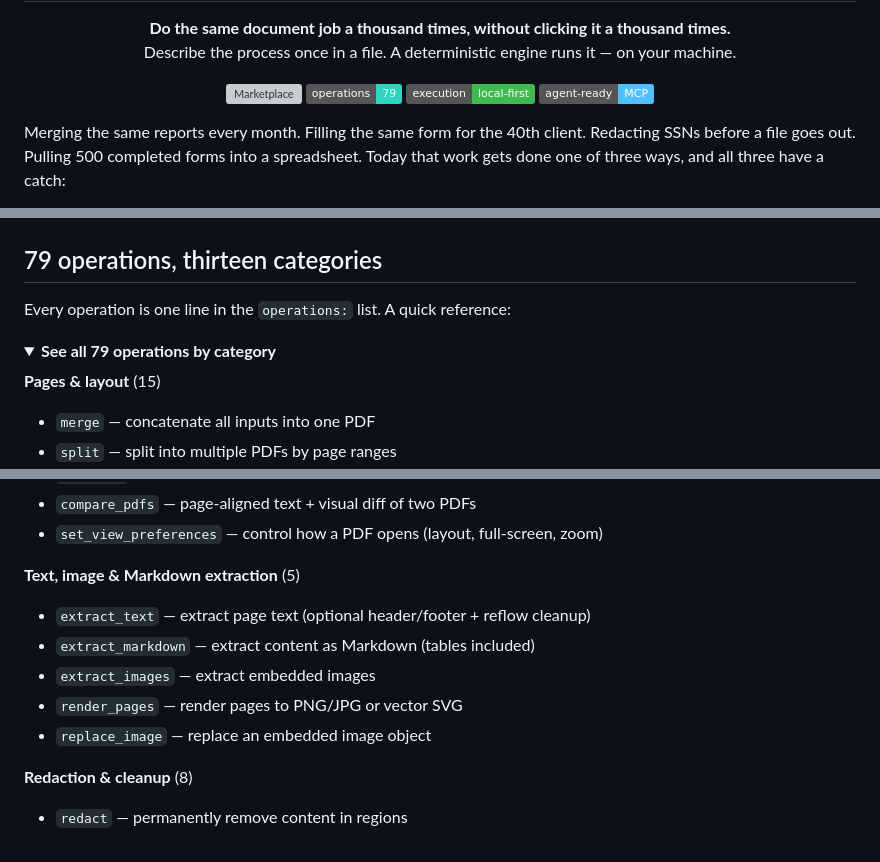
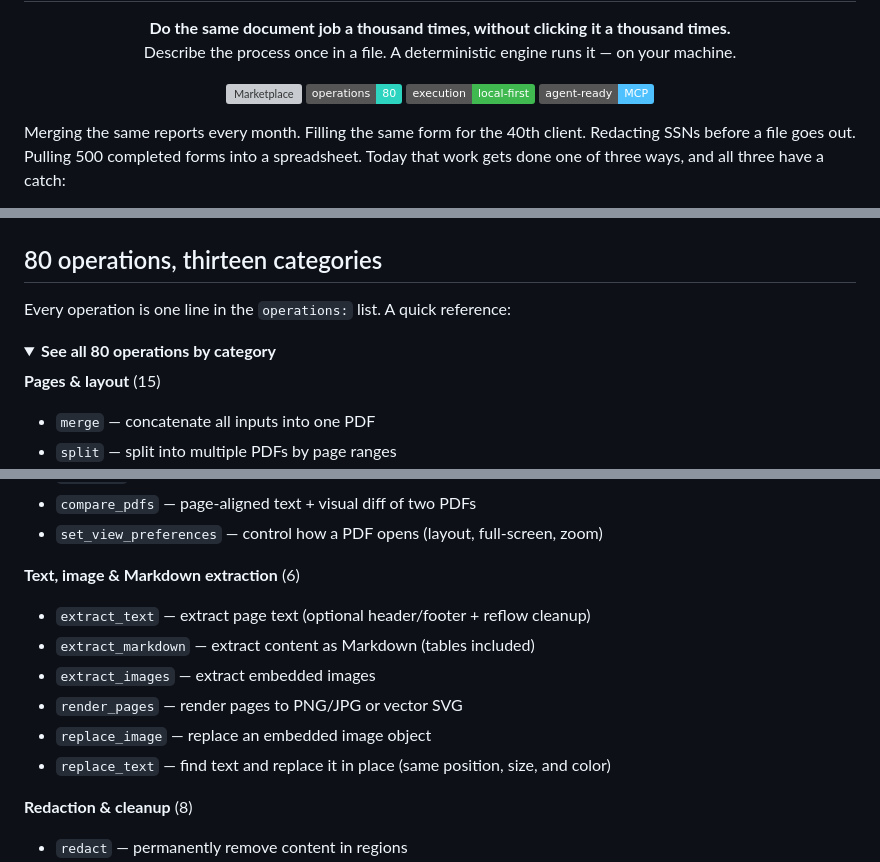
Before and after one commit to LynxDI/pdf-studio, a Markdown page: README.md, 3 parts joined by grey strips. Rendered like a GitHub page; folded sections open; badges without logos; grey boxes are pictures that could not be loaded.

Commit message:
docs: sync to 0.17.5 — replace_text lands as the 80th operation

```diff
--- a/README.md
+++ b/README.md
@@ -11,7 +11,7 @@
 
 <p align="center">
   <a href="https://marketplace.visualstudio.com/items?itemName=LynxDI.lynxdi-pdf-studio"><img src="https://vsmarketplacebadges.dev/version-short/LynxDI.lynxdi-pdf-studio.svg?color=2dd4bf&label=Marketplace&logo=visualstudiocode" alt="Marketplace"></a>
-  <img src="https://img.shields.io/badge/operations-79-2dd4bf" alt="79 operations">
+  <img src="https://img.shields.io/badge/operations-80-2dd4bf" alt="80 operations">
   <img src="https://img.shields.io/badge/execution-local--first-3fb950" alt="Local-first execution">
   <img src="https://img.shields.io/badge/agent--ready-MCP-4fc1ff" alt="MCP">
 </p>
@@ -152,12 +152,12 @@ backend shows green when ready, amber with a one-click install hint when not.
   <img src="https://raw.githubusercontent.com/LynxDI/pdf-studio/main/media/guided-add.png" alt="Guided Add Operation with native dropdowns" width="560" />
 </p>
 
-## 79 operations, thirteen categories
+## 80 operations, thirteen categories
 
 Every operation is one line in the `operations:` list. A quick reference:
 
 <details>
-<summary><strong>See all 79 operations by category</strong></summary>
+<summary><strong>See all 80 operations by category</strong></summary>
 
 **Pages & layout** (15)
 - `merge` — concatenate all inputs into one PDF
@@ -193,12 +193,13 @@ Every operation is one line in the `operations:` list. A quick reference:
 - `compare_pdfs` — page-aligned text + visual diff of two PDFs
 - `set_view_preferences` — control how a PDF opens (layout, full-screen, zoom)
 
-**Text, image & Markdown extraction** (5)
+**Text, image & Markdown extraction** (6)
 - `extract_text` — extract page text (optional header/footer + reflow cleanup)
 - `extract_markdown` — extract content as Markdown (tables included)
 - `extract_images` — extract embedded images
 - `render_pages` — render pages to PNG/JPG or vector SVG
 - `replace_image` — replace an embedded image object
+- `replace_text` — find text and replace it in place (same position, size, and color)
 
 **Redaction & cleanup** (8)
 - `redact` — permanently remove content in regions
```
Also changed, not shown: other parts of README.md (+1 -1 lines), CHANGELOG.md (+22 -0 lines).
